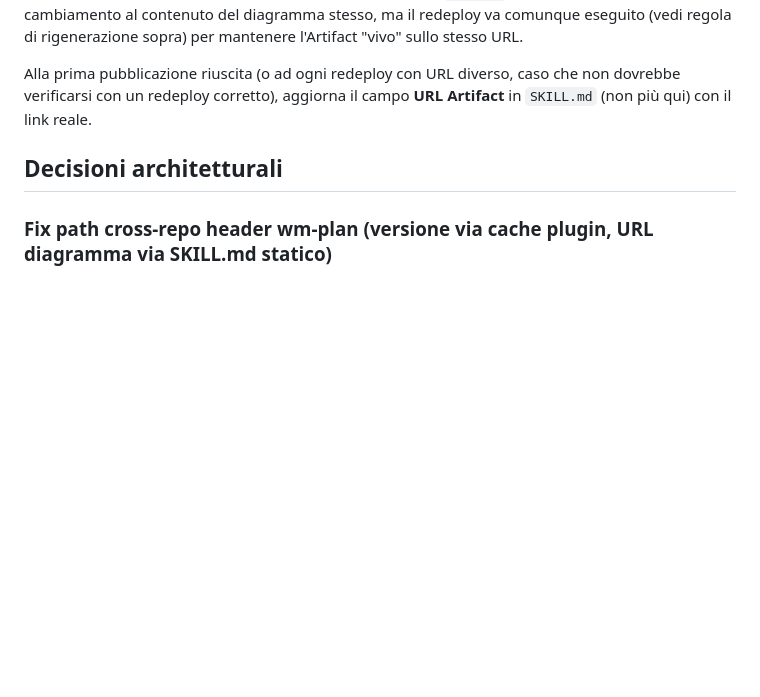
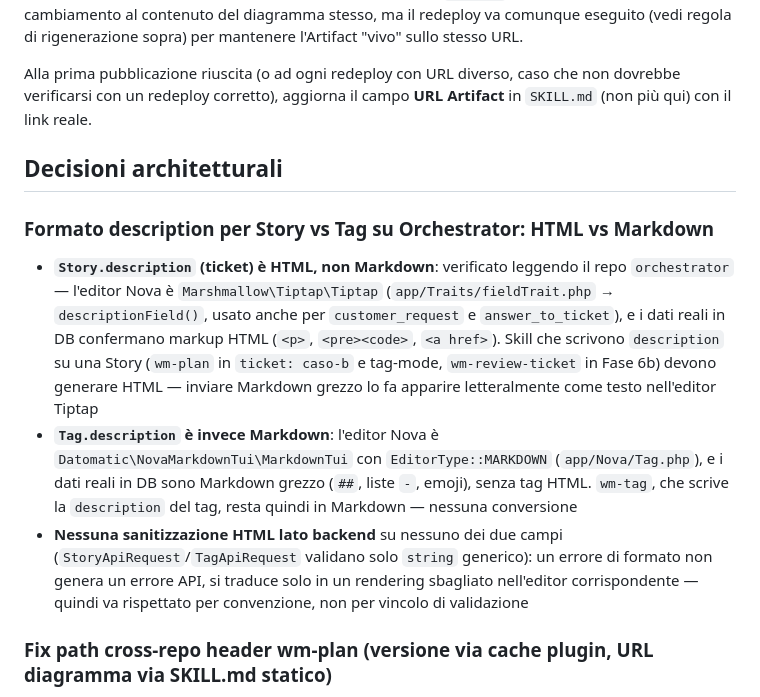
Before and after one commit to webmappsrl/claude-marketplace, a Markdown page: CLAUDE.md, the part around the change. Rendered like a GitHub page; blank space fills up the shorter version.

Commit message:
docs: documenta decisione architetturale HTML vs Markdown per description Orchestrator
Aggiunge sezione dedicata in Decisioni architetturali con l'evidenza
verificata sul repo orchestrator (editor Nova, dati reali in DB) per
Story.description (HTML/Tiptap) vs Tag.description (Markdown/MarkdownTui).

Co-Authored-By: Claude Sonnet 5 <noreply@anthropic.com>

```diff
--- a/CLAUDE.md
+++ b/CLAUDE.md
@@ -171,6 +171,11 @@ Alla prima pubblicazione riuscita (o ad ogni redeploy con URL diverso, caso che
 
 ## Decisioni architetturali
 
+### Formato description per Story vs Tag su Orchestrator: HTML vs Markdown
+- **`Story.description` (ticket) è HTML, non Markdown**: verificato leggendo il repo `orchestrator` — l'editor Nova è `Marshmallow\Tiptap\Tiptap` (`app/Traits/fieldTrait.php` → `descriptionField()`, usato anche per `customer_request` e `answer_to_ticket`), e i dati reali in DB confermano markup HTML (`<p>`, `<pre><code>`, `<a href>`). Skill che scrivono `description` su una Story (`wm-plan` in `ticket: caso-b` e tag-mode, `wm-review-ticket` in Fase 6b) devono generare HTML — inviare Markdown grezzo lo fa apparire letteralmente come testo nell'editor Tiptap
+- **`Tag.description` è invece Markdown**: l'editor Nova è `Datomatic\NovaMarkdownTui\MarkdownTui` con `EditorType::MARKDOWN` (`app/Nova/Tag.php`), e i dati reali in DB sono Markdown grezzo (`##`, liste `-`, emoji), senza tag HTML. `wm-tag`, che scrive la `description` del tag, resta quindi in Markdown — nessuna conversione
+- **Nessuna sanitizzazione HTML lato backend** su nessuno dei due campi (`StoryApiRequest`/`TagApiRequest` validano solo `string` generico): un errore di formato non genera un errore API, si traduce solo in un rendering sbagliato nell'editor corrispondente — quindi va rispettato per convenzione, non per vincolo di validazione
+
 ### Fix path cross-repo header wm-plan (versione via cache plugin, URL diagramma via SKILL.md statico)
 - **`### header: versione` risolve il repo via cache plugin, non più via path relativo alla cwd**: il comando precedente (`realpath plugins/wm-skills/skills/wm-plan/SKILL.md` relativo alla cwd) funzionava solo se `wm-plan` veniva invocato da dentro il repo `claude-marketplace` — da qualsiasi altro repo falliva silenziosamente e il check versione andava sempre in `⚠️ Check versione non disponibile`. Fix: `find ~/.claude/plugins/cache -maxdepth 5 -path '*/wm-skills/*/skills/wm-plan/SKILL.md'` individua il path della skill installata indipendentemente dalla cwd, poi `git -C "$(dirname ...)" rev-parse --show-toplevel` deriva la root del repo in modo robusto (niente `../../../..` fisso)
 - **`### header: diagramma` non fa più fetch remoto di `CLAUDE.md`**: l'URL dell'Artifact è ora un valore statico scritto direttamente in `SKILL.md` invece che in `CLAUDE.md` — dato che l'URL cambia solo quando si modifica la skill stessa (stessa sessione in cui si aggiorna `SKILL.md`), tenerlo in `SKILL.md` lo mantiene intrinsecamente sincronizzato ad ogni `/plugin marketplace update`, elimina la dipendenza da rete/GitHub per questa parte dell'header, e non introduce rischio di staleness (a differenza di quanto temuto inizialmente in fase di discussione)
```
